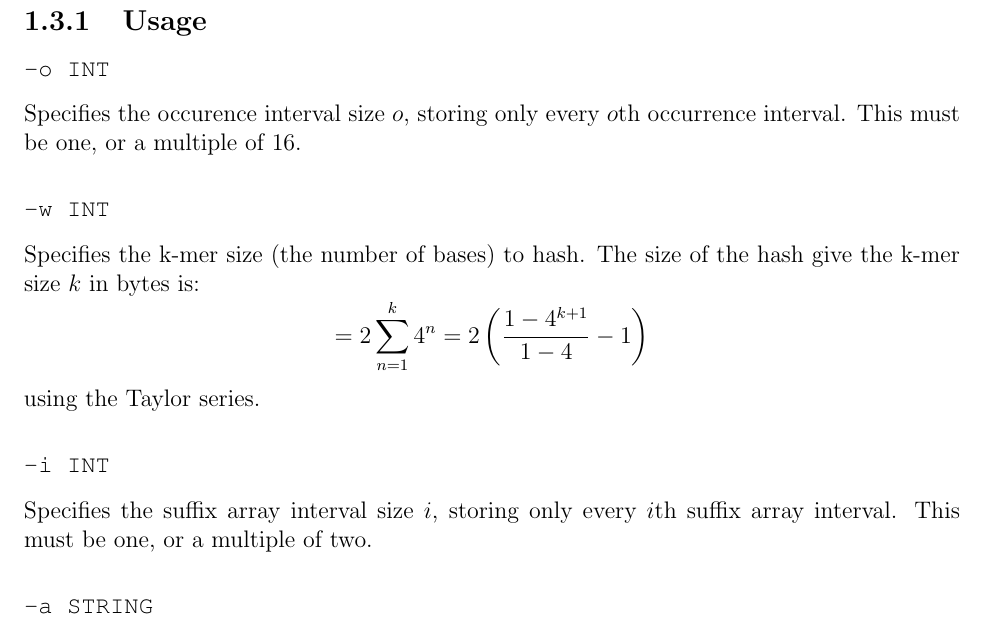
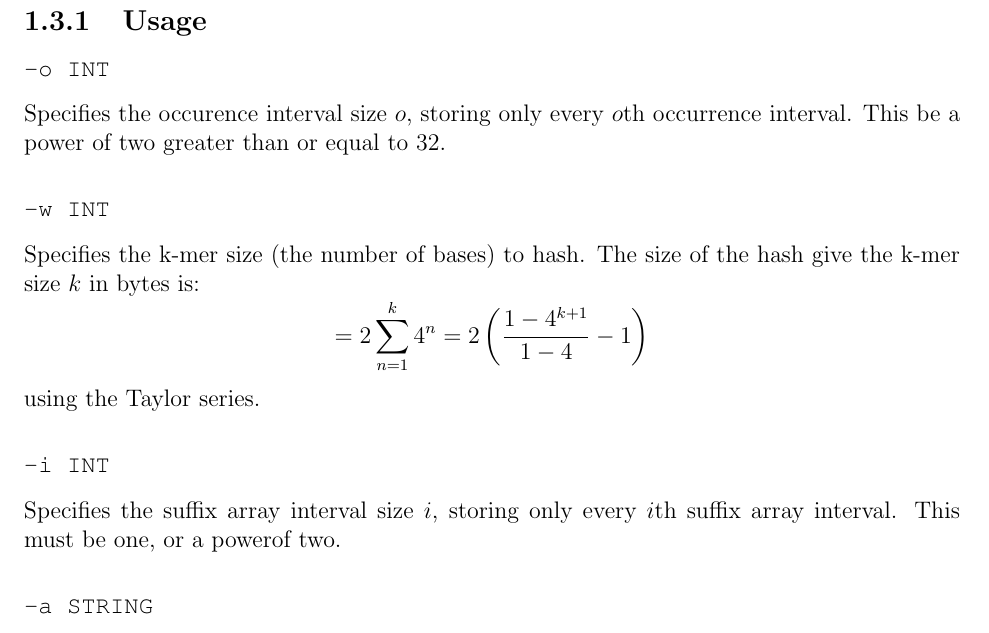
Before and after one commit to iontorrent/TMAP, a LaTeX book (doc/tmap-book.tex): part of page 14 of 35, cut so that both start at the same text. Compiled offline with pdfLaTeX.

Commit message:
* updating occurence interval and suffix array interval requirements

```diff
--- a/doc/tmap-book.tex
+++ b/doc/tmap-book.tex
@@ -325,7 +325,7 @@ See \autoref{sec:commonoptions} for common options that are in use in this comma
 
 \subsubsection{\TT{-o INT}}
 Specifies the occurence interval size $o$, storing only every $o$th occurrence interval.
-This must be one, or a multiple of $16$.
+This be a power of two greater than or equal to $32$.
 
 \subsubsection{\TT{-w INT}}
 Specifies the k-mer size (the number of bases) to hash.
@@ -338,7 +338,7 @@ using the Taylor series.
 
 \subsubsection{\TT{-i INT}}
 Specifies the suffix array interval size $i$, storing only every $i$th suffix array interval.
-This must be one, or a multiple of two.
+This must be one, or a powerof two.
 
 \subsubsection{\TT{-a STRING}}
 Specifies the BWT construction algorithm (\TT{bwtsw} or \TT{is}).
```
Also changed, not shown: doc/tmap-book.pdf.
